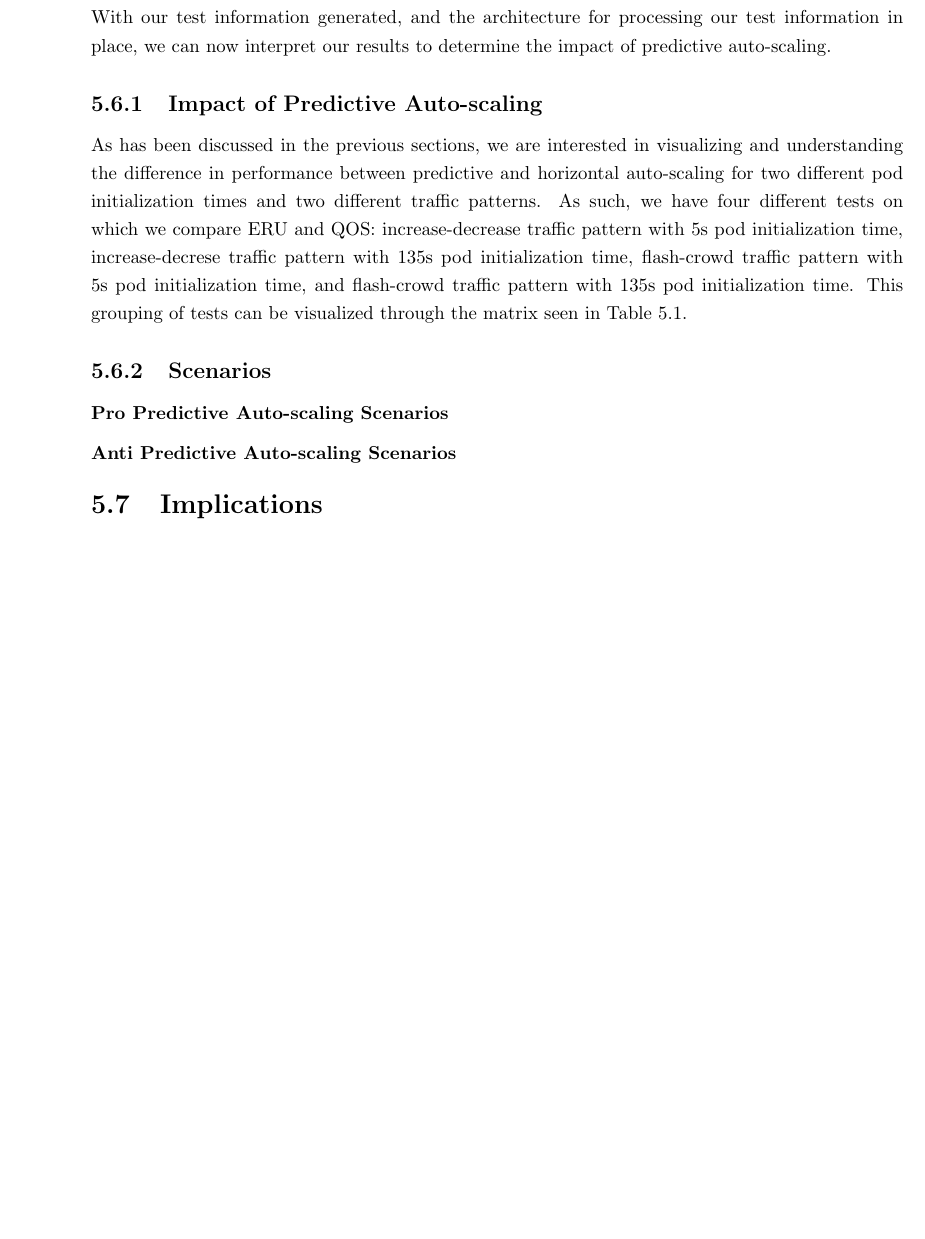
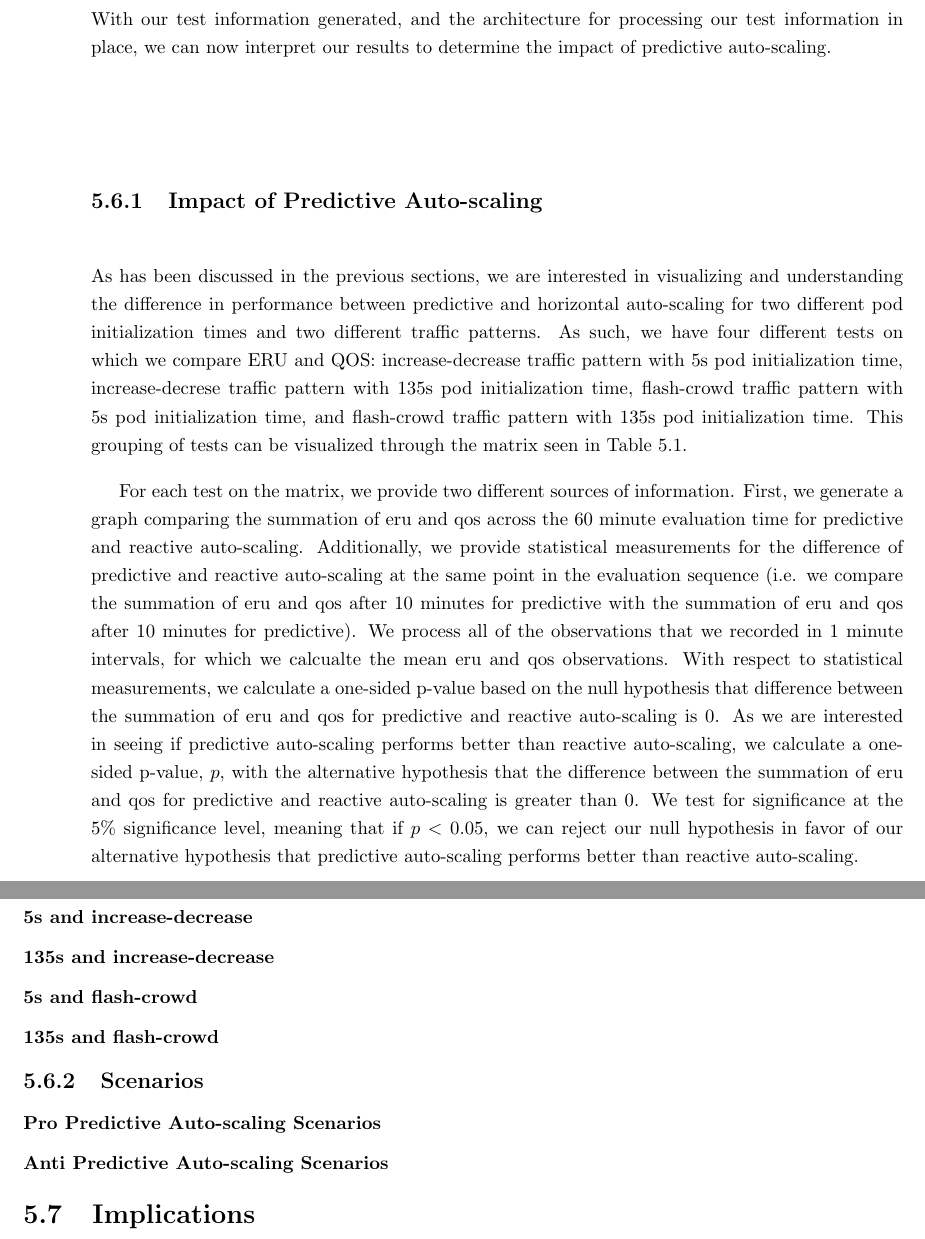
Before and after one commit to mattjmcnaughton/thesis, a LaTeX thesis (writing/thesis.tex, which reads writing/chapters/evaluation/results/impact-of-predictive-auto-scaling.tex): part of page 51 of 55 before the commit and two parts of pages 51 and 52 of 56 after it, the two joined at a grey line, cut so that both start at the same text, the shorter picture padded with empty space. Compiled offline with pdfLaTeX.

Commit message:
Add description of statistics and graphs
Include a description of the statistics and graphs that we calculate for
each test evaluation.

Signed-off-by: mattjmcnaughton <mattjmcnaughton@gmail.com>

```diff
--- a/writing/chapters/evaluation/results/impact-of-predictive-auto-scaling.tex
+++ b/writing/chapters/evaluation/results/impact-of-predictive-auto-scaling.tex
@@ -21,6 +21,37 @@ grouping of tests can be visualized through the matrix seen in Table
   \label{tab:testmatrix}
 \end{table}
 
-%% The information we provide for each test
+For each test on the matrix, we provide two different sources of information.
+First, we generate a graph comparing the summation of eru and qos across the 60
+minute evaluation time for predictive and reactive auto-scaling. Additionally,
+we provide statistical measurements for the difference of predictive and
+reactive auto-scaling at the same point in the evaluation sequence (i.e. we
+compare the summation of eru and qos after 10 minutes for predictive with the
+summation of eru and qos after 10 minutes for predictive). We process all of the
+observations that we recorded in 1 minute intervals, for which we calcualte the
+mean eru and qos observations. With respect to statistical measurements, we
+calculate a one-sided p-value based on the null hypothesis that difference
+between the summation of eru and qos for predictive and reactive auto-scaling is
+$0$. As we are interested in seeing if predictive auto-scaling performs better
+than reactive auto-scaling, we calculate a one-sided p-value, $p$, with the alternative
+hypothesis that the difference between the summation of eru and qos for
+predictive and reactive auto-scaling is greater than $0$. We test for
+significance at the $5\%$ significance level, meaning that if $p < 0.05$, we can
+reject our null hypothesis in favor of our alternative hypothesis that
+predictive auto-scaling performs better than reactive auto-scaling.
 
-%% Results from each test (from a separate latex file)
+\subsubsection{5s and increase-decrease}
+
+\input{chapters/evaluation/results/impact-of-predictive-auto-scaling/5s-and-increase-decrease}
+
+\subsubsection{135s and increase-decrease}
+
+\input{chapters/evaluation/results/impact-of-predictive-auto-scaling/135s-and-increase-decrease}
+
+\subsubsection{5s and flash-crowd}
+
+\input{chapters/evaluation/results/impact-of-predictive-auto-scaling/5s-and-flash-crowd}
+
+\subsubsection{135s and flash-crowd}
+
+\input{chapters/evaluation/results/impact-of-predictive-auto-scaling/135s-and-flash-crowd}
```
Also changed, not shown: writing/chapters/evaluation/results/impact-of-predictive-auto-scaling/135s-and-flash-crowd.tex (added), writing/chapters/evaluation/results/impact-of-predictive-auto-scaling/135s-and-increase-decrease.tex (added), writing/chapters/evaluation/results/impact-of-predictive-auto-scaling/5s-and-flash-crowd.tex (added), writing/chapters/evaluation/results/impact-of-predictive-auto-scaling/5s-and-increase-decrease.tex (added), writing/thesis.pdf.
